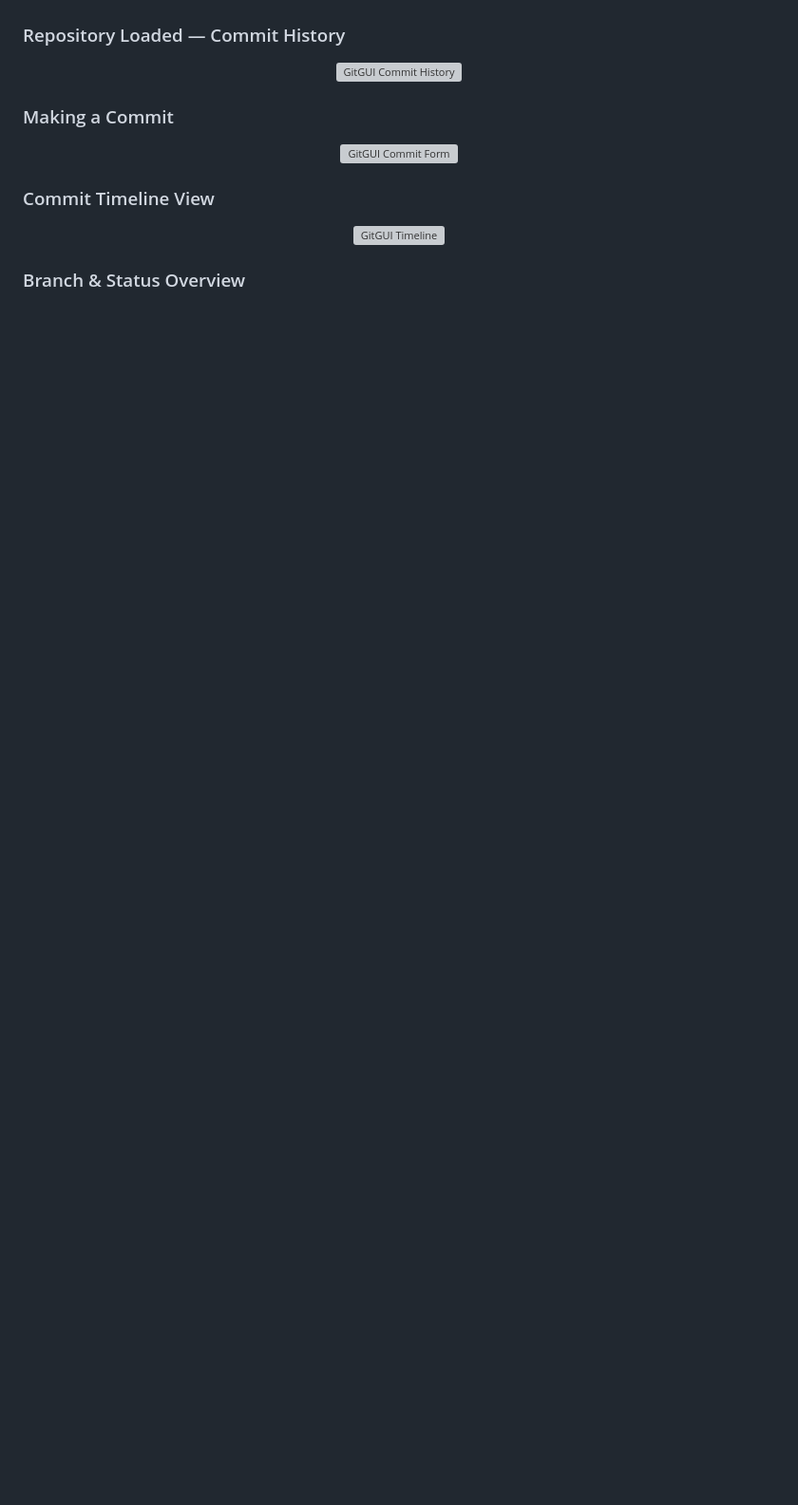
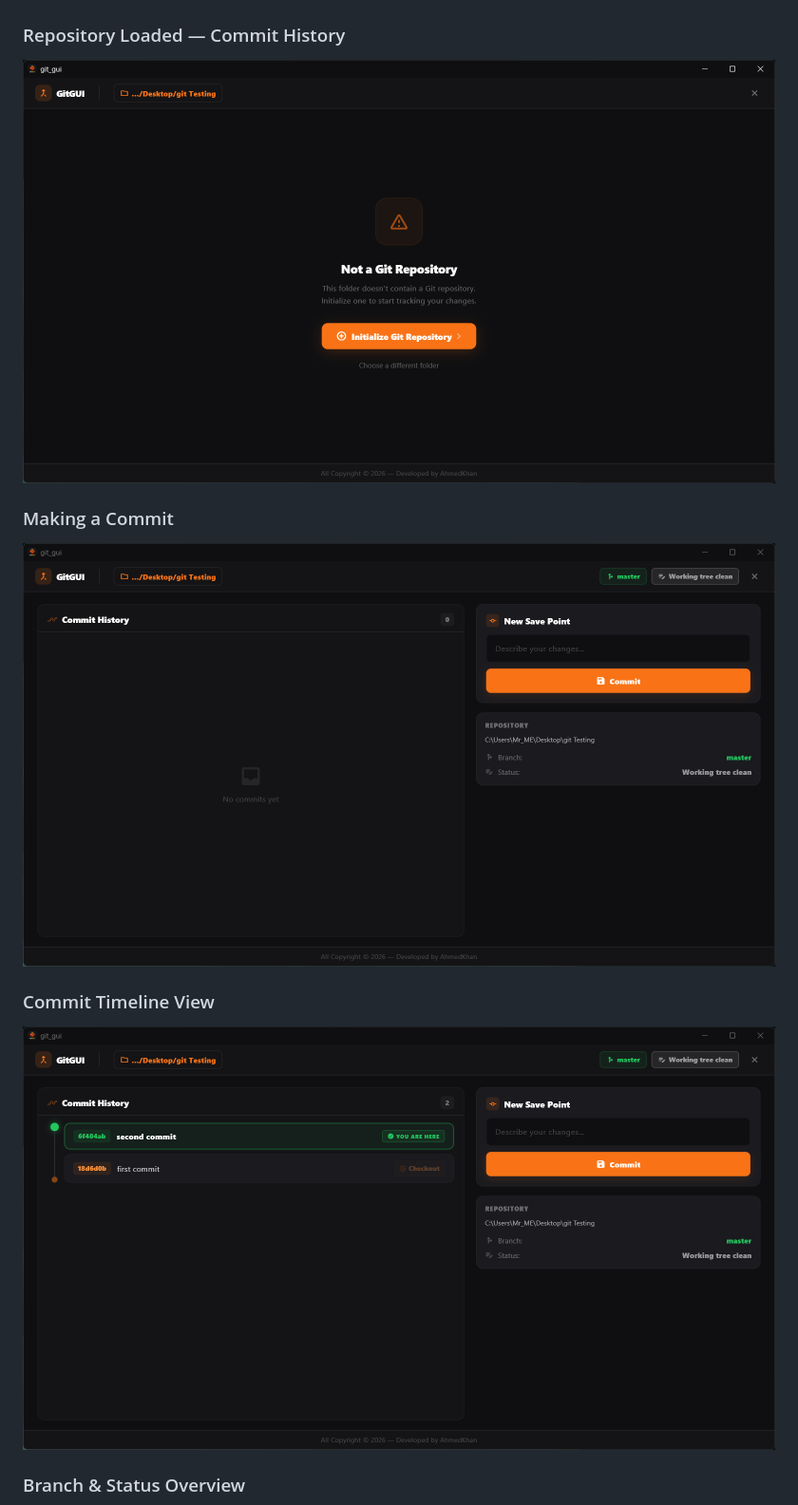
Before and after one commit to Ahmedkhan-dev99/git-GUI, a Markdown page: README.md, the part around one of its changes. Shown at 95% size. Rendered like a GitHub page; blank space fills up the shorter version; grey boxes are pictures that could not be loaded.

Commit message:
Update all images in README

```diff
--- a/README.md
+++ b/README.md
@@ -52,17 +52,17 @@
 
 ### Repository Loaded — Commit History
 <p align="center">
-  <img src="preview/Screenshot 2026-06-10 003117.png" alt="GitGUI Commit History" width="800"/>
+  <img src="preview/image2.png" alt="GitGUI Commit History" width="800"/>
 </p>
 
 ### Making a Commit
 <p align="center">
-  <img src="preview/Screenshot 2026-06-10 003129.png" alt="GitGUI Commit Form" width="800"/>
+  <img src="preview/image3.png" alt="GitGUI Commit Form" width="800"/>
 </p>
 
 ### Commit Timeline View
 <p align="center">
-  <img src="preview/Screenshot 2026-06-10 003221.png" alt="GitGUI Timeline" width="800"/>
+  <img src="preview/image4.png" alt="GitGUI Timeline" width="800"/>
 </p>
 
 ### Branch & Status Overview
```
Also changed, not shown: other parts of README.md (+1 -1 lines).
